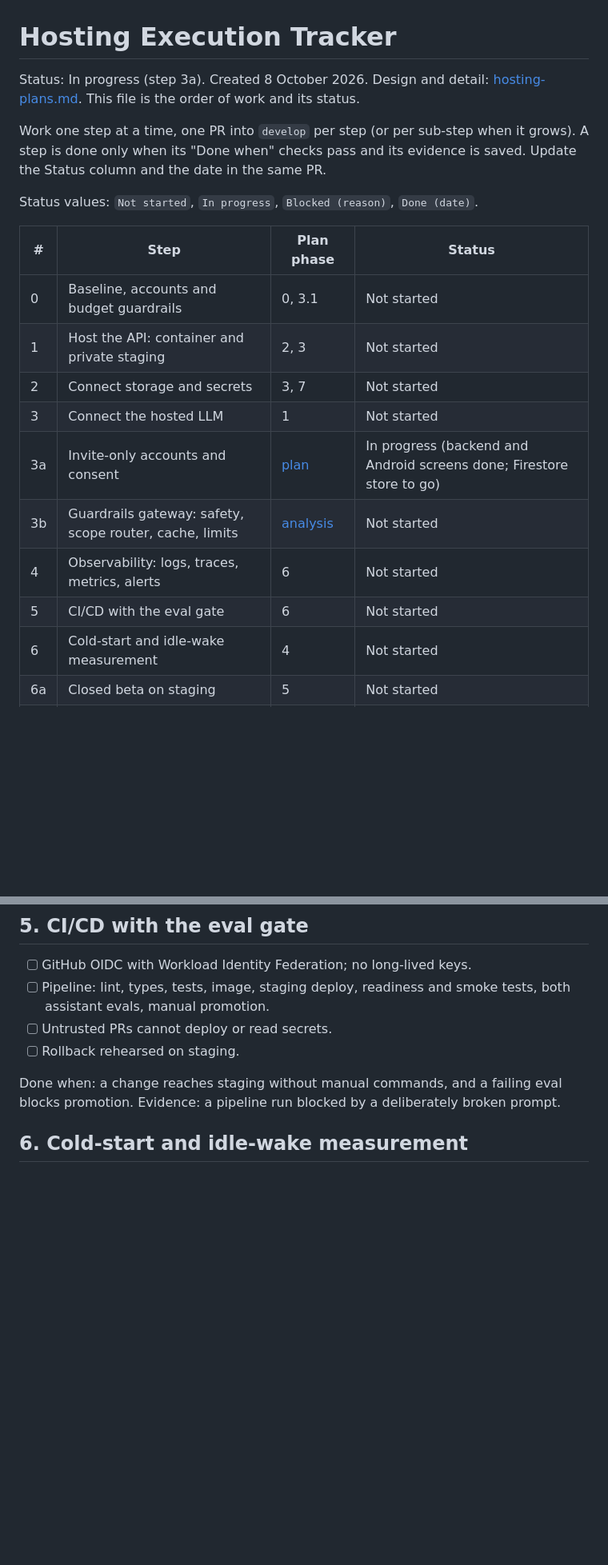
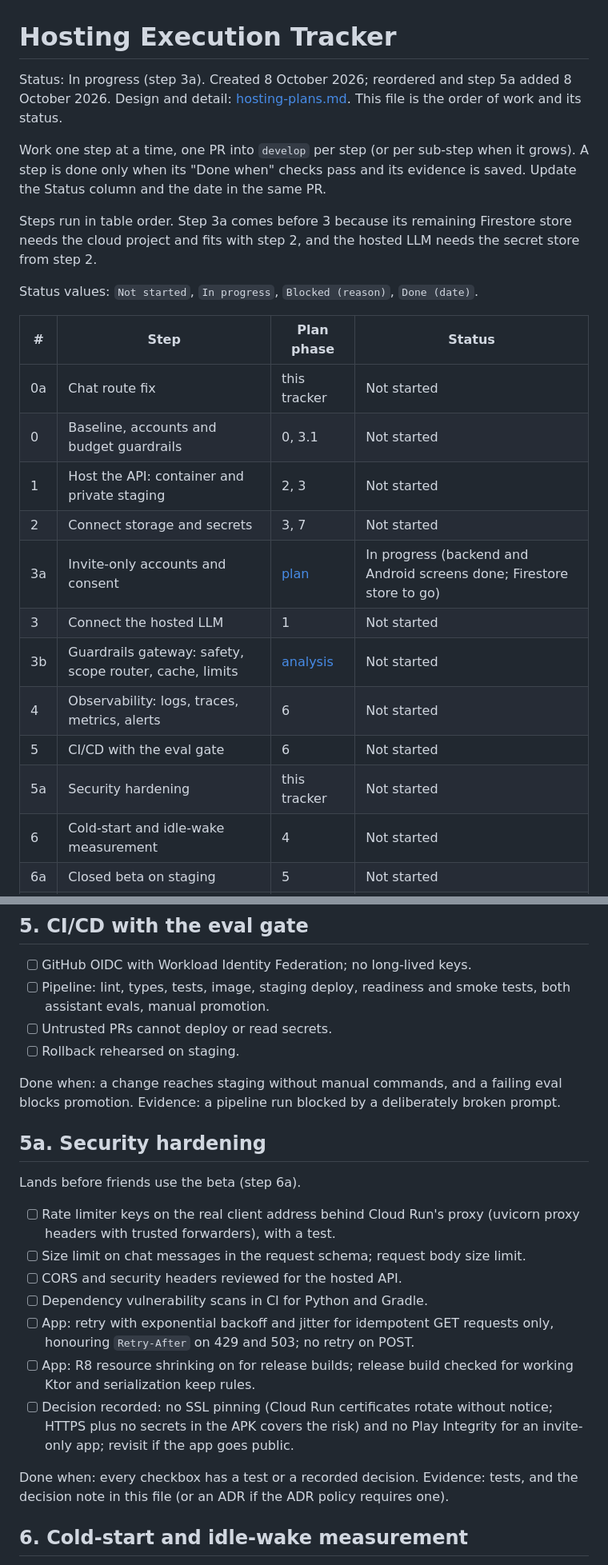
Before and after one commit to SumukhaK/football-intelligence-platform, a Markdown page: docs/plans/hosting-execution-tracker.md, 2 parts joined by grey strips. Shown at 80% size. Drawn GitHub-style; blank space fills up the shorter version.

Commit message:
docs(repo): reorder the hosting tracker and add a security hardening step
The chat route fix needs no cloud work, so it becomes step 0a and can
land any time. Step 3a now runs before 3: its remaining Firestore store
needs the cloud project and fits with step 2, and the hosted LLM needs
the secret store from step 2. Step numbers are kept because other docs
cite them; the tracker now says steps run in table order.

Step 5a collects the hardening needed before friends use the beta:
real client address for rate limits, request size limits, CORS and
headers, dependency scans, safe GET retries, R8 shrinking, and the
recorded decision against SSL pinning and Play Integrity.

Co-Authored-By: Claude Opus 5.5 (1M context) <noreply@anthropic.com>
Claude-Session: https://claude.ai/code/session_01AMG3AorfpNudhJqk29rMFZ

```diff
--- a/docs/plans/hosting-execution-tracker.md
+++ b/docs/plans/hosting-execution-tracker.md
@@ -1,22 +1,26 @@
 # Hosting Execution Tracker
 
-Status: In progress (step 3a). Created 8 October 2026.
+Status: In progress (step 3a). Created 8 October 2026; reordered and step 5a added 8 October 2026.
 Design and detail: [hosting-plans.md](hosting-plans.md). This file is the order of work and its status.
 
 Work one step at a time, one PR into `develop` per step (or per sub-step when it grows). A step is done only when its "Done when" checks pass and its evidence is saved. Update the Status column and the date in the same PR.
+
+Steps run in table order. Step 3a comes before 3 because its remaining Firestore store needs the cloud project and fits with step 2, and the hosted LLM needs the secret store from step 2.
 
 Status values: `Not started`, `In progress`, `Blocked (reason)`, `Done (date)`.
 
 | # | Step | Plan phase | Status |
 |---|---|---|---|
+| 0a | Chat route fix | this tracker | Not started |
 | 0 | Baseline, accounts and budget guardrails | 0, 3.1 | Not started |
 | 1 | Host the API: container and private staging | 2, 3 | Not started |
 | 2 | Connect storage and secrets | 3, 7 | Not started |
+| 3a | Invite-only accounts and consent | [plan](accounts-and-consent-plan.md) | In progress (backend and Android screens done; Firestore store to go) |
 | 3 | Connect the hosted LLM | 1 | Not started |
-| 3a | Invite-only accounts and consent | [plan](accounts-and-consent-plan.md) | In progress (backend and Android screens done; Firestore store to go) |
 | 3b | Guardrails gateway: safety, scope router, cache, limits | [analysis](assistant-guardrails-analysis.md) | Not started |
 | 4 | Observability: logs, traces, metrics, alerts | 6 | Not started |
 | 5 | CI/CD with the eval gate | 6 | Not started |
+| 5a | Security hardening | this tracker | Not started |
 | 6 | Cold-start and idle-wake measurement | 4 | Not started |
 | 6a | Closed beta on staging | 5 | Not started |
 | 7 | Production service and the Android app | 5 | Not started |
@@ -119,6 +131,21 @@ Evidence: dashboard screenshot and one annotated trace.
 
 Done when: a change reaches staging without manual commands, and a failing eval blocks promotion.
 Evidence: a pipeline run blocked by a deliberately broken prompt.
+
+## 5a. Security hardening
+
+Lands before friends use the beta (step 6a).
+
+- [ ] Rate limiter keys on the real client address behind Cloud Run's proxy (uvicorn proxy headers with trusted forwarders), with a test.
+- [ ] Size limit on chat messages in the request schema; request body size limit.
+- [ ] CORS and security headers reviewed for the hosted API.
+- [ ] Dependency vulnerability scans in CI for Python and Gradle.
+- [ ] App: retry with exponential backoff and jitter for idempotent GET requests only, honouring `Retry-After` on 429 and 503; no retry on POST.
+- [ ] App: R8 resource shrinking on for release builds; release build checked for working Ktor and serialization keep rules.
+- [ ] Decision recorded: no SSL pinning (Cloud Run certificates rotate without notice; HTTPS plus no secrets in the APK covers the risk) and no Play Integrity for an invite-only app; revisit if the app goes public.
+
+Done when: every checkbox has a test or a recorded decision.
+Evidence: tests, and the decision note in this file (or an ADR if the ADR policy requires one).
 
 ## 6. Cold-start and idle-wake measurement
 
```
Also changed, not shown: other parts of docs/plans/hosting-execution-tracker.md (+21 -13 lines).
